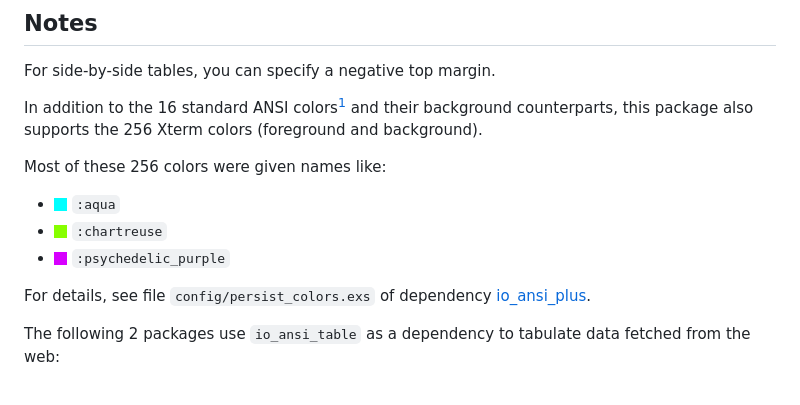
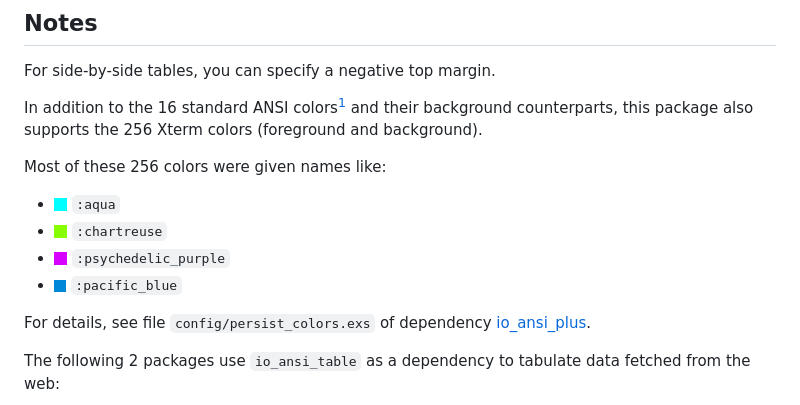
Before and after one commit to RaymondLoranger/io_ansi_table, a Markdown page: README.md, the part around the change. GitHub-like rendering; pictures changed too: images/pacific_blue.png (added).

```diff
--- a/README.md
+++ b/README.md
@@ -61,9 +61,10 @@ In addition to the 16 standard ANSI colors<sup>[1](#footnote1)</sup> and their
 background counterparts, this package also supports the 256 Xterm colors (foreground and background).
 
 Most of these 256 colors were given names like:
-- <img src="images/aqua.png" width="13"/> `:aqua`
-- <img src="images/chartreuse.png" width="13"/> `:chartreuse`
+- <img src="images/aqua.png"/> `:aqua`
+- <img src="images/chartreuse.png"/> `:chartreuse`
 - <img src="images/psychedelic_purple.png"/> `:psychedelic_purple`
+- <img src="images/pacific_blue.png"/> `:pacific_blue`
 
 For details, see file `config/persist_colors.exs` of dependency
 [io_ansi_plus][io_ansi_plus].
```
